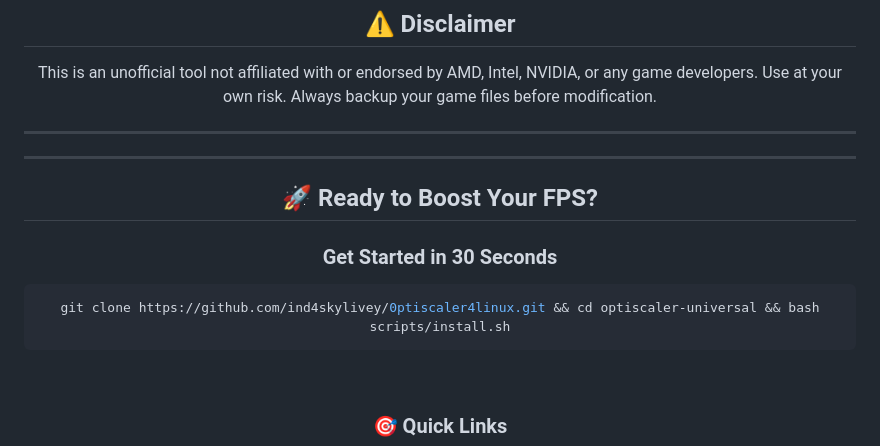
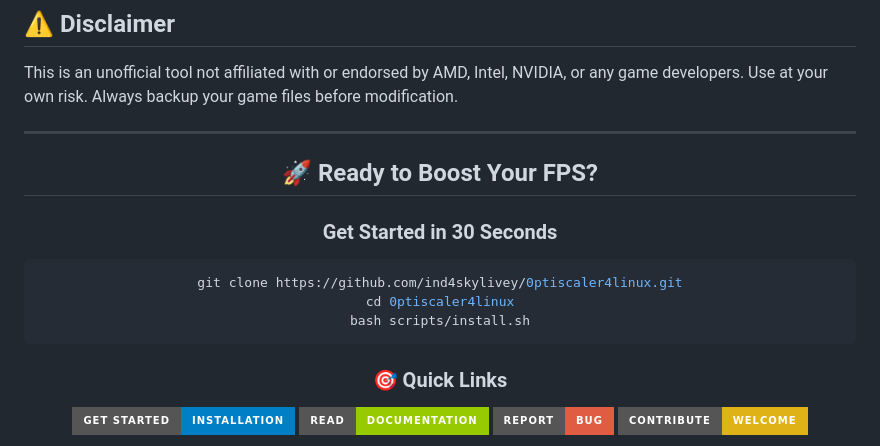
Before and after one commit to ind4skylivey/0ptiscaler4linux, a Markdown page: README.md, the part around the change printed below. Drawn GitHub-style; badges without logos.

````diff
--- a/README.md
+++ b/README.md
@@ -567,8 +434,6 @@ This is an unofficial tool not affiliated with or endorsed by AMD, Intel, NVIDIA
 
 ---
 
----
-
 <div align="center">
 
 ## 🚀 Ready to Boost Your FPS?
@@ -576,5 +441,7 @@ This is an unofficial tool not affiliated with or endorsed by AMD, Intel, NVIDIA
 ### Get Started in 30 Seconds
 
 ```bash
-git clone https://github.com/ind4skylivey/0ptiscaler4linux.git && cd optiscaler-universal && bash scripts/install.sh
+git clone https://github.com/ind4skylivey/0ptiscaler4linux.git
+cd 0ptiscaler4linux
+bash scripts/install.sh
 ```
````
Also changed, not shown: other parts of README.md (+138 -277 lines).
